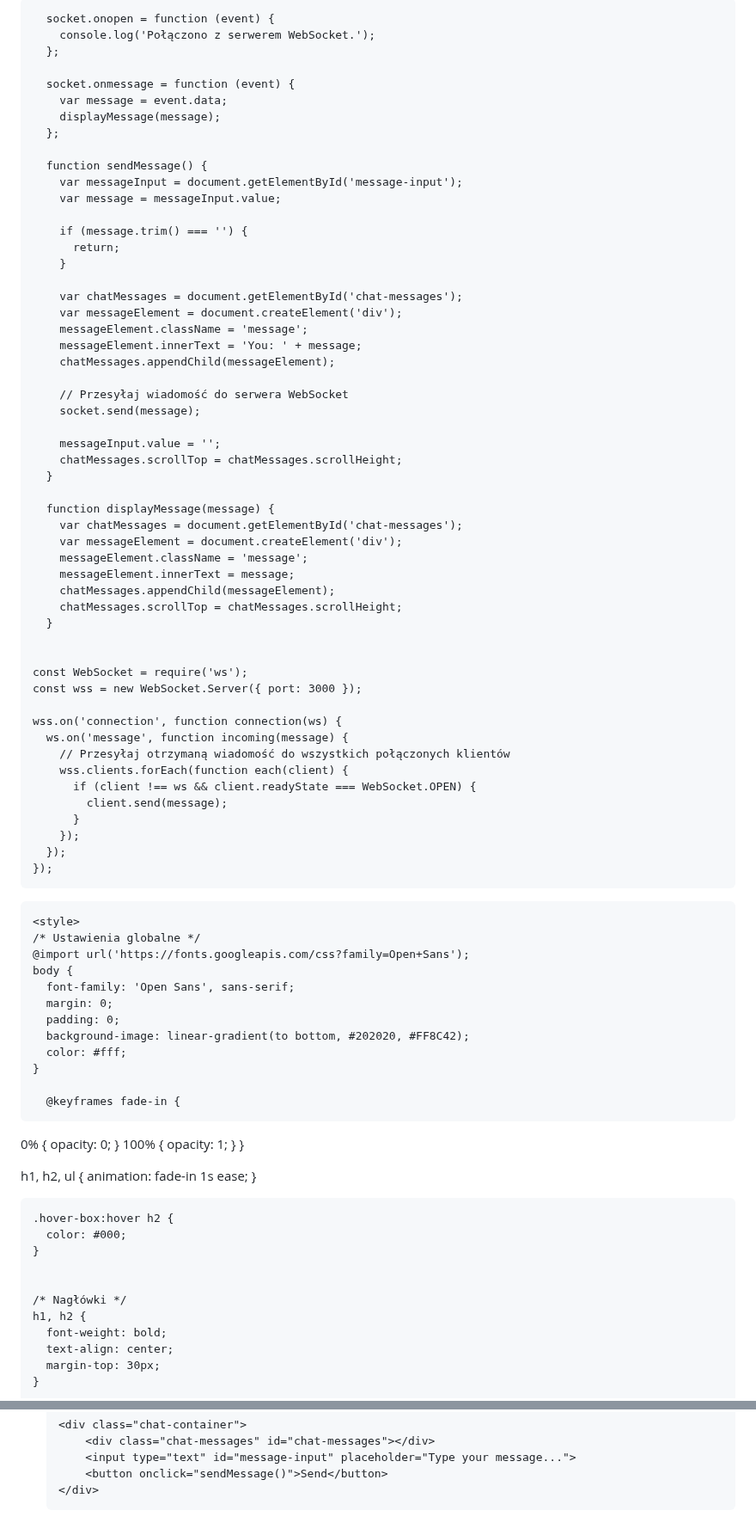
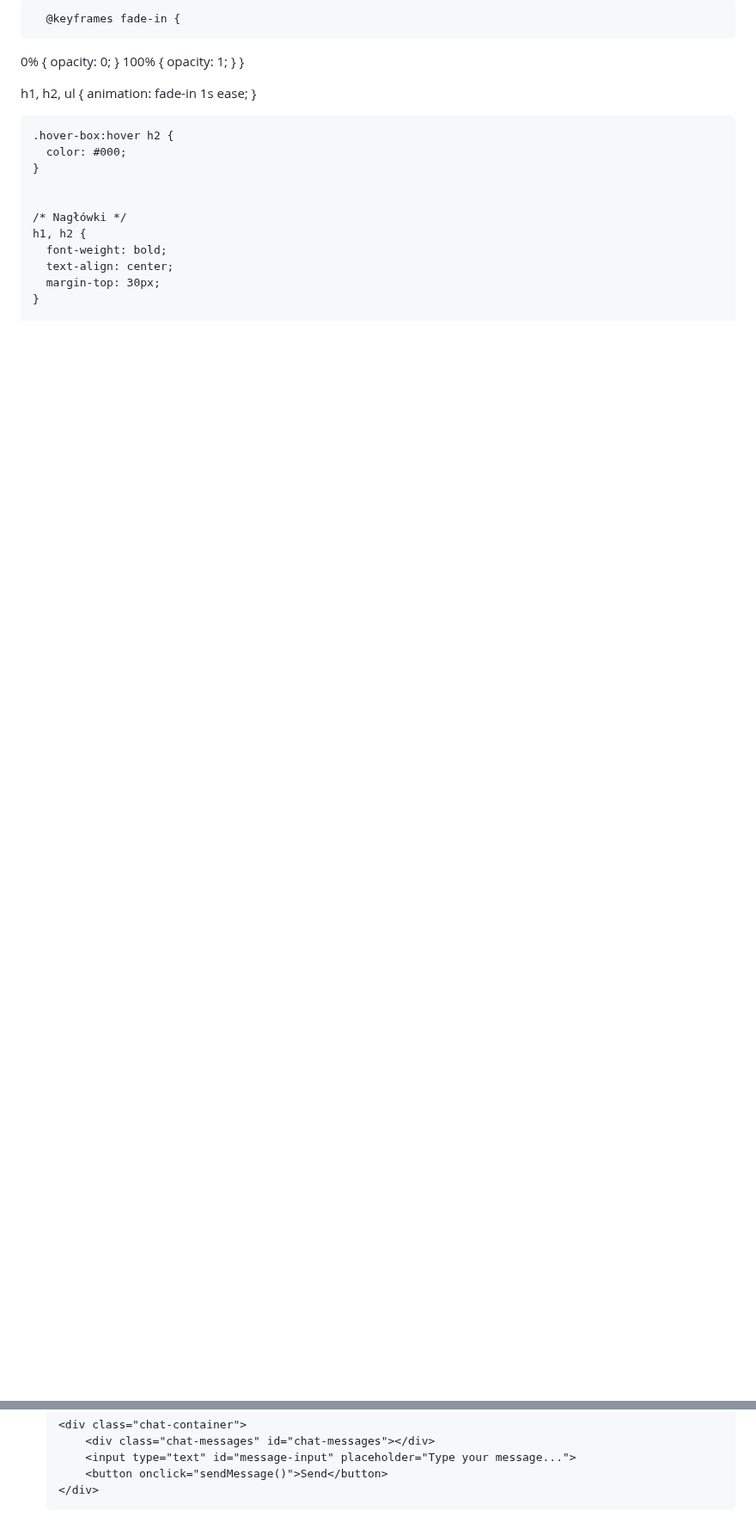
Before and after one commit to szmurk0/szmurk0.github.io, a Markdown page: README.md, 2 parts joined by grey strips. Shown at 86% size. Rendered like a GitHub page; blank space fills up the shorter version.

```diff
--- a/README.md
+++ b/README.md
@@ -1,64 +1,5 @@
 <html>
   <head>
-  <script>
-      var socket = new WebSocket('ws://localhost:3000'); // Zastąp 'localhost:3000' odpowiednim adresem serwera WebSocket
-
-      socket.onopen = function (event) {
-        console.log('Połączono z serwerem WebSocket.');
-      };
-
-      socket.onmessage = function (event) {
-        var message = event.data;
-        displayMessage(message);
-      };
-
-      function sendMessage() {
-        var messageInput = document.getElementById('message-input');
-        var message = messageInput.value;
-
-        if (message.trim() === '') {
-          return;
-        }
-
-        var chatMessages = document.getElementById('chat-messages');
-        var messageElement = document.createElement('div');
-        messageElement.className = 'message';
-        messageElement.innerText = 'You: ' + message;
-        chatMessages.appendChild(messageElement);
-
-        // Przesyłaj wiadomość do serwera WebSocket
-        socket.send(message);
-
-        messageInput.value = '';
-        chatMessages.scrollTop = chatMessages.scrollHeight;
-      }
-
-      function displayMessage(message) {
-        var chatMessages = document.getElementById('chat-messages');
-        var messageElement = document.createElement('div');
-        messageElement.className = 'message';
-        messageElement.innerText = message;
-        chatMessages.appendChild(messageElement);
-        chatMessages.scrollTop = chatMessages.scrollHeight;
-      }
-
-
-    const WebSocket = require('ws');
-    const wss = new WebSocket.Server({ port: 3000 });
-
-    wss.on('connection', function connection(ws) {
-      ws.on('message', function incoming(message) {
-        // Przesyłaj otrzymaną wiadomość do wszystkich połączonych klientów
-        wss.clients.forEach(function each(client) {
-          if (client !== ws && client.readyState === WebSocket.OPEN) {
-            client.send(message);
-          }
-        });
-      });
-    });
-
-  </script>
-
     <style>
     /* Ustawienia globalne */
     @import url('https://fonts.googleapis.com/css?family=Open+Sans');
@@ -218,4 +159,21 @@ h1, h2, ul {
         <button onclick="sendMessage()">Send</button>
     </div>
 
+
+
+
+ <!--Start of Tawk.to Script-->
+<script type="text/javascript">
+var Tawk_API=Tawk_API||{}, Tawk_LoadStart=new Date();
+(function(){
+var s1=document.createElement("script"),s0=document.getElementsByTagName("script")[0];
+s1.async=true;
+s1.src='https://embed.tawk.to/your_unique_tawk_id/default';
+s1.charset='UTF-8';
+s1.setAttribute('crossorigin','*');
+s0.parentNode.insertBefore(s1,s0);
+})();
+</script>
+<!--End of Tawk.to Script-->
+
   </body>
```
